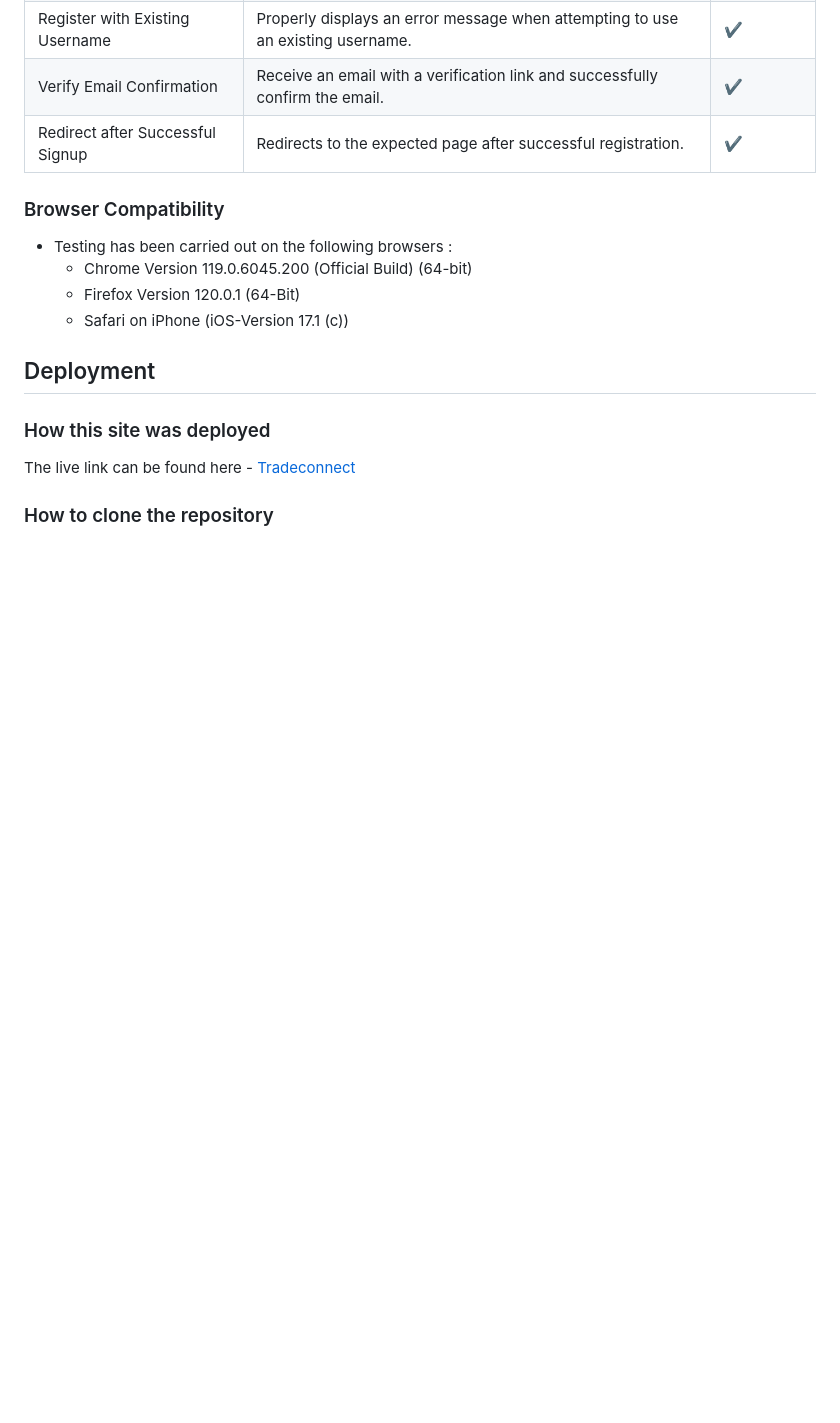
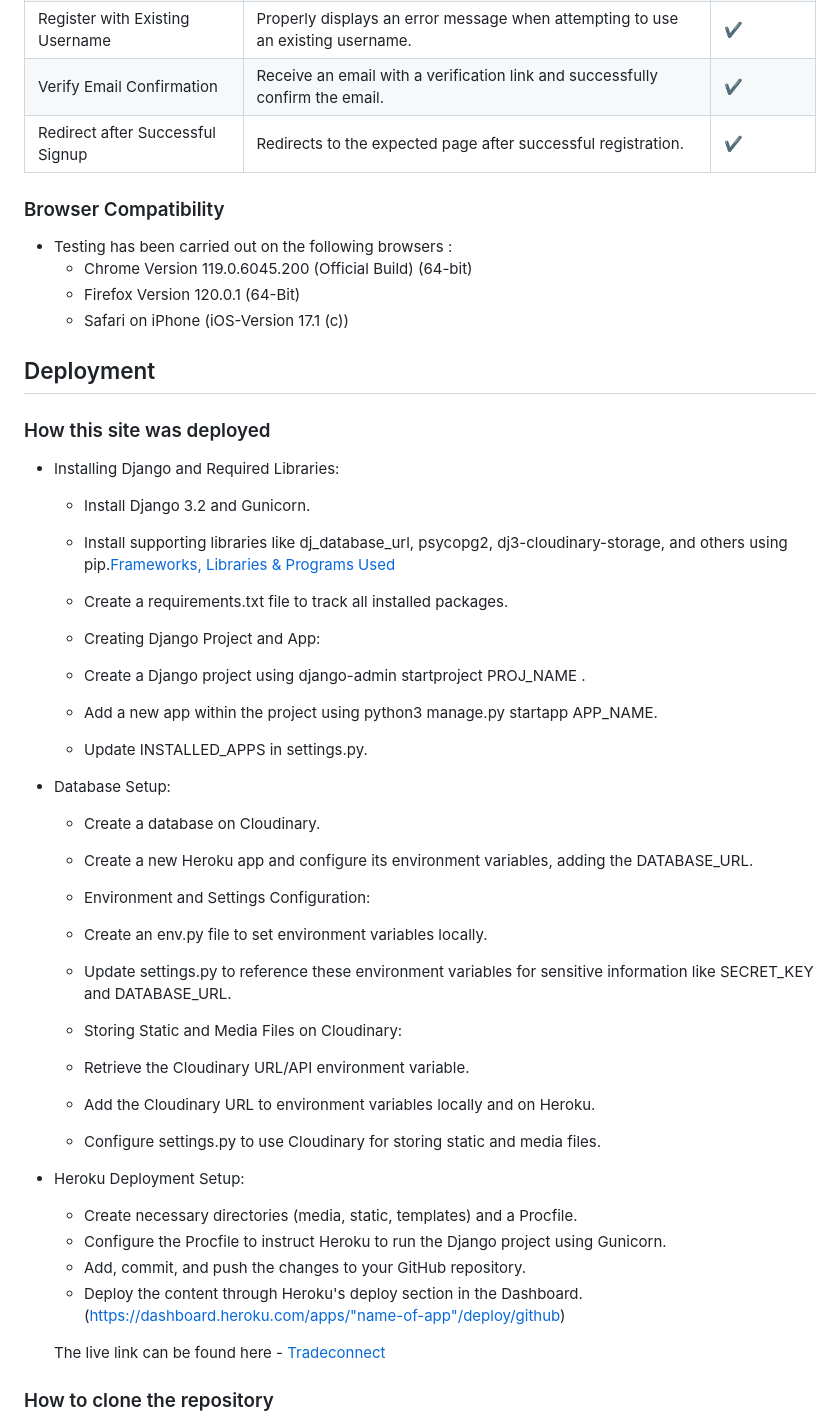
Before and after one commit to ARP-25/TradeConnect, a Markdown page: README.md, the part around the change. Rendered like a GitHub page; blank space fills up the shorter version.

Commit message:
Add Deployment section in readme

```diff
--- a/README.md
+++ b/README.md
@@ -345,7 +345,6 @@ Automated Testing completes with zero errors:
 | Redirect after Successful Signup   | Redirects to the expected page after successful registration.               |  &#10004;            |
 
 
-
 ### Browser Compatibility
 
 - Testing has been carried out on the following browsers :
@@ -354,12 +353,41 @@ Automated Testing completes with zero errors:
     - Safari on iPhone (iOS-Version 17.1 (c))
 
 
-
 ## Deployment
 
 ### How this site was deployed
 
+- Installing Django and Required Libraries:
 
+    - Install Django 3.2 and Gunicorn.
+    - Install supporting libraries like dj_database_url, psycopg2, dj3-cloudinary-storage, and others using pip.[Frameworks, Libraries & Programs Used](#frameworks-libraries-programs-used)
+    - Create a requirements.txt file to track all installed packages.
+    - Creating Django Project and App:
+
+    - Create a Django project using django-admin startproject PROJ_NAME .
+    - Add a new app within the project using python3 manage.py startapp APP_NAME.
+    - Update INSTALLED_APPS in settings.py.
+
+- Database Setup:
+
+    - Create a database on Cloudinary.
+    - Create a new Heroku app and configure its environment variables, adding the DATABASE_URL.
+    - Environment and Settings Configuration:
+
+    - Create an env.py file to set environment variables locally.
+    - Update settings.py to reference these environment variables for sensitive information like SECRET_KEY and DATABASE_URL.
+    - Storing Static and Media Files on Cloudinary:
+
+    - Retrieve the Cloudinary URL/API environment variable.
+    - Add the Cloudinary URL to environment variables locally and on Heroku.
+    - Configure settings.py to use Cloudinary for storing static and media files.
+
+- Heroku Deployment Setup:
+
+    - Create necessary directories (media, static, templates) and a Procfile.
+    - Configure the Procfile to instruct Heroku to run the Django project using Gunicorn.
+    - Add, commit, and push the changes to your GitHub repository.
+    - Deploy the content through Heroku's deploy section in the Dashboard.(https://dashboard.heroku.com/apps/"name-of-app"/deploy/github)
 
   The live link can be found here - [Tradeconnect](https://tradeconnect-d0f5a2fe7023.herokuapp.com/)
 
```
